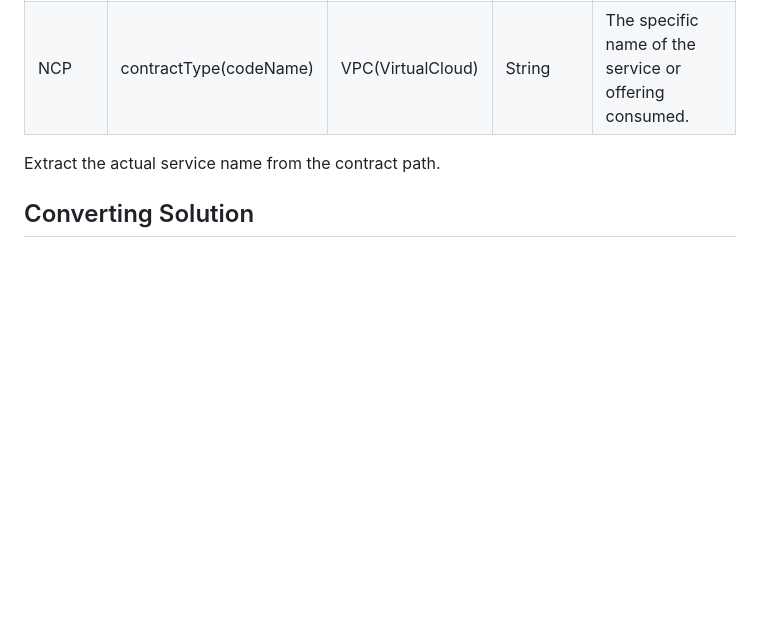
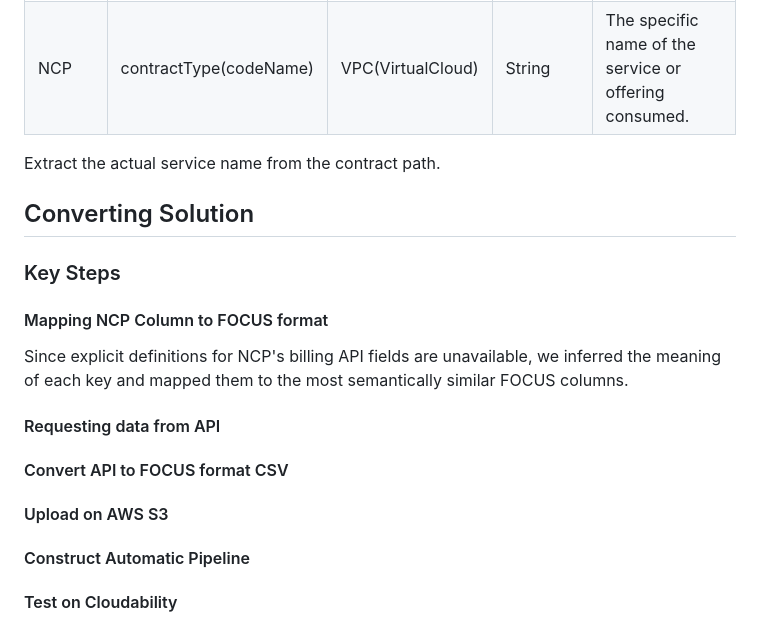
Before and after one commit to Rehgud/ncp-focus-converter, a Markdown page: README.md, the part around the change. GitHub-like rendering; blank space fills up the shorter version.

Commit message:
develop README 2026-01-29T10:29:00

```diff
--- a/README.md
+++ b/README.md
@@ -207,3 +207,11 @@ Extract the actual service name from the contract path.
 
 
 ## Converting Solution
+### Key Steps
+#### Mapping NCP Column to FOCUS format
+Since explicit definitions for NCP's billing API fields are unavailable, we inferred the meaning of each key and mapped them to the most semantically similar FOCUS columns.
+#### Requesting data from API
+#### Convert API to FOCUS format CSV
+#### Upload on AWS S3
+#### Construct Automatic Pipeline
+#### Test on Cloudability
```
